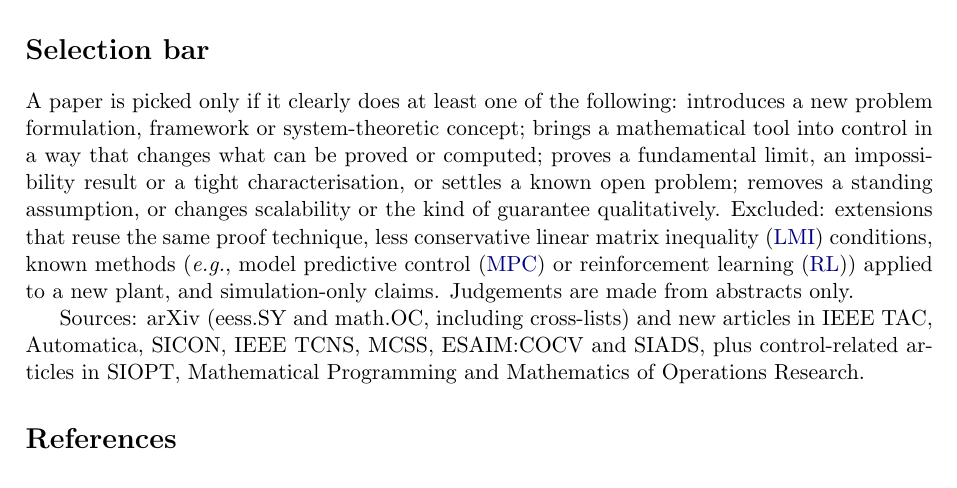
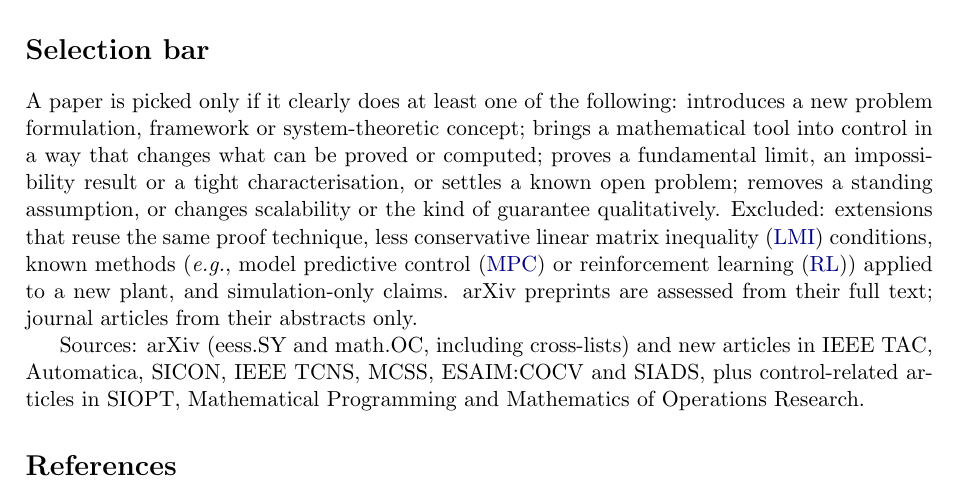
Before and after one commit to pablobalm/Control_updates, a LaTeX document (digest.tex): part of the page, cut so that both start at the same text. Compiled offline with pdfLaTeX.

Commit message:
Selection bar: preprints assessed from full text, journal articles from abstracts
Co-Authored-By: Claude Opus 5.5 <noreply@anthropic.com>
Claude-Session: https://claude.ai/code/session_01BPGsRV6hbbcvokka1YtRVm

```diff
--- a/digest.tex
+++ b/digest.tex
@@ -95,7 +95,7 @@ proves a fundamental limit, an impossibility result or a tight characterisation,
 removes a standing assumption, or changes scalability or the kind of guarantee qualitatively.
 Excluded: extensions that reuse the same proof technique, less conservative \ac{LMI} conditions,
 known methods (\eg, \ac{MPC} or \ac{RL}) applied to a new plant, and simulation-only claims.
-Judgements are made from abstracts only.
+arXiv preprints are assessed from their full text; journal articles from their abstracts only.
 
 Sources: arXiv (eess.SY and math.OC, including cross-lists) and new articles in IEEE TAC, Automatica, SICON,
 IEEE TCNS, MCSS, ESAIM:COCV and SIADS, plus control-related articles in SIOPT, Mathematical Programming and
```
